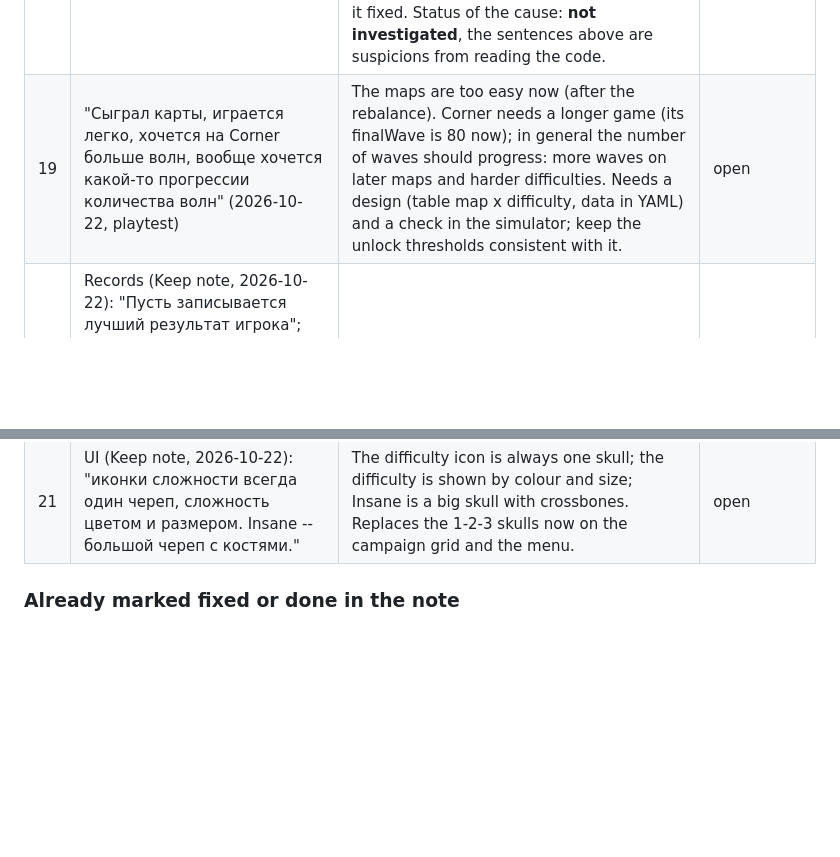
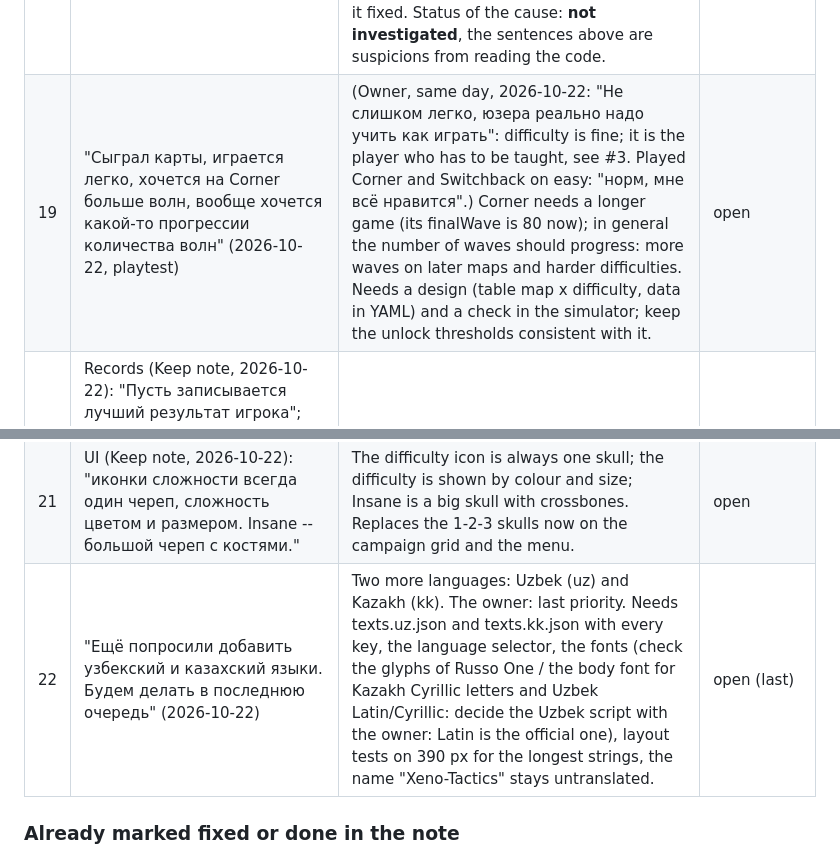
Before and after one commit to kovdmm/xeno, a Markdown page: FEEDBACK.md, 2 parts joined by grey strips. Rendered like a GitHub page; blank space fills up the shorter version.

Commit message:
FEEDBACK: Uzbek and Kazakh (#22), and the owner's correction to #19
Co-Authored-By: Claude Sonnet 5.5 <noreply@anthropic.com>

```diff
--- a/FEEDBACK.md
+++ b/FEEDBACK.md
@@ -49,9 +49,10 @@ owner's messages while planning the balance work (2026-10-20).
 | 16  | "(low) Я: Нужно ограничить максимальное число одновременных волн, например 10-20 штук, чтобы не абузить перформанс."                                                                                           | A cap on simultaneous waves (calling waves early stacks them).                                                                                                                                                                                                                                                                                                                                                                                                                                                                                                                                                                                                                                                                                                                                                                                                                                           | done                                                         |
 | 17  | "(medium) Я: при попытке поставить пушку в стену пишет «вход или выход», а надо просто: тут ставить нельзя или что-то в этом духе" (added 2026-10-20)                                                          | `placeCheck` (`src/game/grid.ts`) answers `pcRes` for walls as well as for gates, because `reservedCells` (`src/game/level.ts`) joins both; the text `pcRes` says "This is an entrance or an exit". Walls need their own code and text (for example `pcWall`: "You cannot build here"), in all five languages; the gates keep the entrance/exit text.                                                                                                                                                                                                                                                                                                                                                                                                                                                                                                                                                    | done                                                         |
 | 18  | "(priority not set) Я: тексты догружаются позже, чем идёт окно загрузки. А окно загрузки как раз и затевалось, чтобы тексты подгружать в самом начале, чтобы меню красивое было, с текстом" (added 2026-10-20) | The loading screen (`#boot`) is meant to hide the page until the menu is complete, with its texts. It is hidden by `html.ready`, which `src/main.ts` sets once `document.fonts.ready` resolves or after 1.5 s, and `index.html` sets after 4 s as a fallback. The texts are bundled and applied in `createUi` (`applyLang`), so what appears late is probably the font swap (Google Fonts with `display=swap`, so the text shows in a fallback face and then changes) or the 1.5 s cut-off on a slow network. To do: reproduce on a throttled network, find what still changes after the reveal, and make the loading screen wait for it (fonts for the menu text included), keeping a timeout so a blocked font cannot hold the game back. A browser test with a delayed font would keep it fixed. Status of the cause: **not investigated**, the sentences above are suspicions from reading the code. | done                                                         |
-| 19 | "Сыграл карты, играется легко, хочется на Corner больше волн, вообще хочется какой-то прогрессии количества волн" (2026-10-22, playtest) | The maps are too easy now (after the rebalance). Corner needs a longer game (its finalWave is 80 now); in general the number of waves should progress: more waves on later maps and harder difficulties. Needs a design (table map x difficulty, data in YAML) and a check in the simulator; keep the unlock thresholds consistent with it. | open |
+| 19 | "Сыграл карты, играется легко, хочется на Corner больше волн, вообще хочется какой-то прогрессии количества волн" (2026-10-22, playtest) | (Owner, same day, 2026-10-22: "Не слишком легко, юзера реально надо учить как играть": difficulty is fine; it is the player who has to be taught, see #3. Played Corner and Switchback on easy: "норм, мне всё нравится".) Corner needs a longer game (its finalWave is 80 now); in general the number of waves should progress: more waves on later maps and harder difficulties. Needs a design (table map x difficulty, data in YAML) and a check in the simulator; keep the unlock thresholds consistent with it. | open |
 | 20 | Records (Keep note, 2026-10-22): "Пусть записывается лучший результат игрока"; "Запрос имени пусть после первого прохождения но до записи рекорда, поменять можно но в сеттингах (чуть сложнее)"; "При выходе из игры спрашивать: записать в таблицу рекордов?"; "После записи в таблицу рекордов и успешной проверки рекорда нужно обновить кэш, чтобы игрок мог сразу увидеть своё место в таблице"; "Общая таблица рекордов по умолчанию и возможность отфильтровать по карте и сложности иконками (карты и сложности)" | (a) the player's best result is what is recorded; (b) the name is asked once, after the first finished game and before the record is saved, and can be changed in Settings (a bit harder to find); (c) on leaving a game, ask "save to the records table?"; (d) after a saved and verified record the cache (client and anything cached by the service worker or nginx) is refreshed so the player sees their place at once; (e) the records screen opens on an overall table by default, filtered by map and difficulty with icons (map and difficulty icons). | open |
 | 21 | UI (Keep note, 2026-10-22): "иконки сложности всегда один череп, сложность цветом и размером. Insane -- большой череп с костями." | The difficulty icon is always one skull; the difficulty is shown by colour and size; Insane is a big skull with crossbones. Replaces the 1-2-3 skulls now on the campaign grid and the menu. | open |
+| 22 | "Ещё попросили добавить узбекский и казахский языки. Будем делать в последнюю очередь" (2026-10-22) | Two more languages: Uzbek (uz) and Kazakh (kk). The owner: last priority. Needs texts.uz.json and texts.kk.json with every key, the language selector, the fonts (check the glyphs of Russo One / the body font for Kazakh Cyrillic letters and Uzbek Latin/Cyrillic: decide the Uzbek script with the owner: Latin is the official one), layout tests on 390 px for the longest strings, the name "Xeno-Tactics" stays untranslated. | open (last) |
 
 ### Already marked fixed or done in the note
 
```
